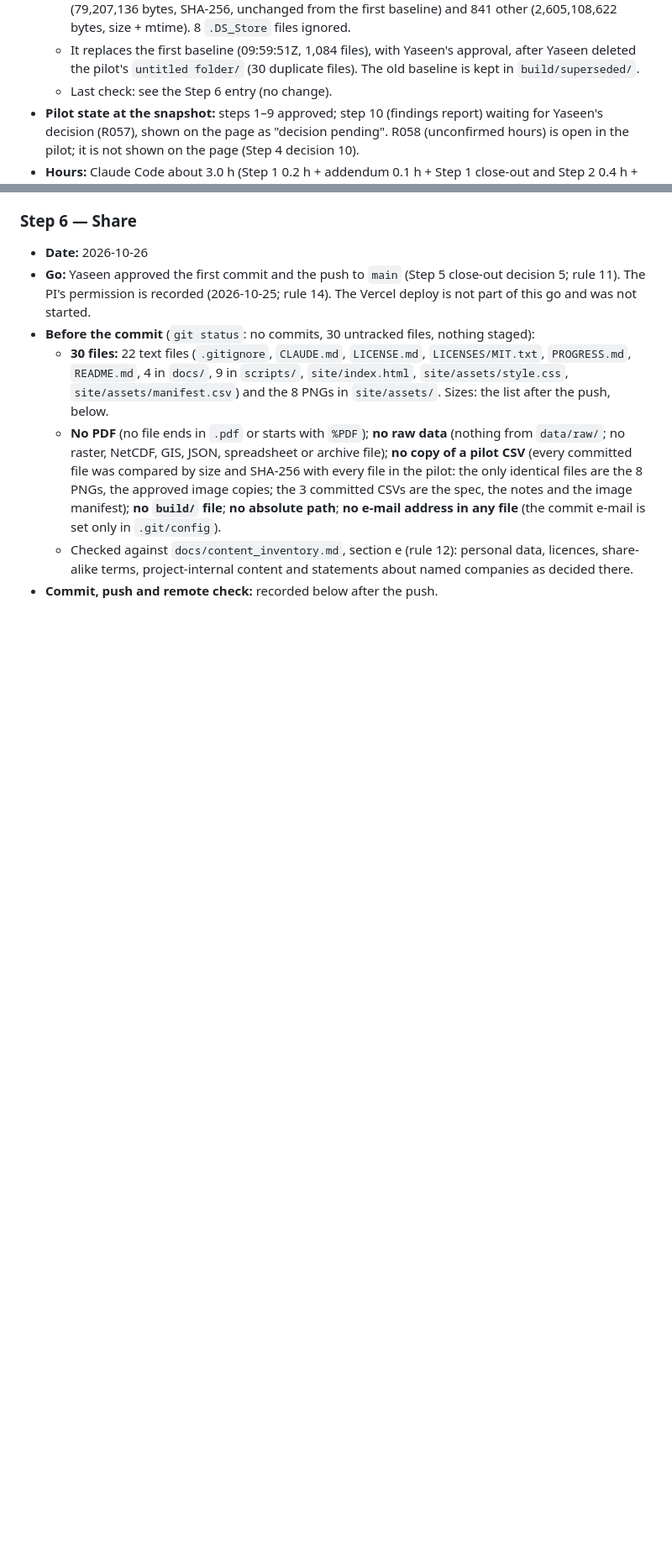
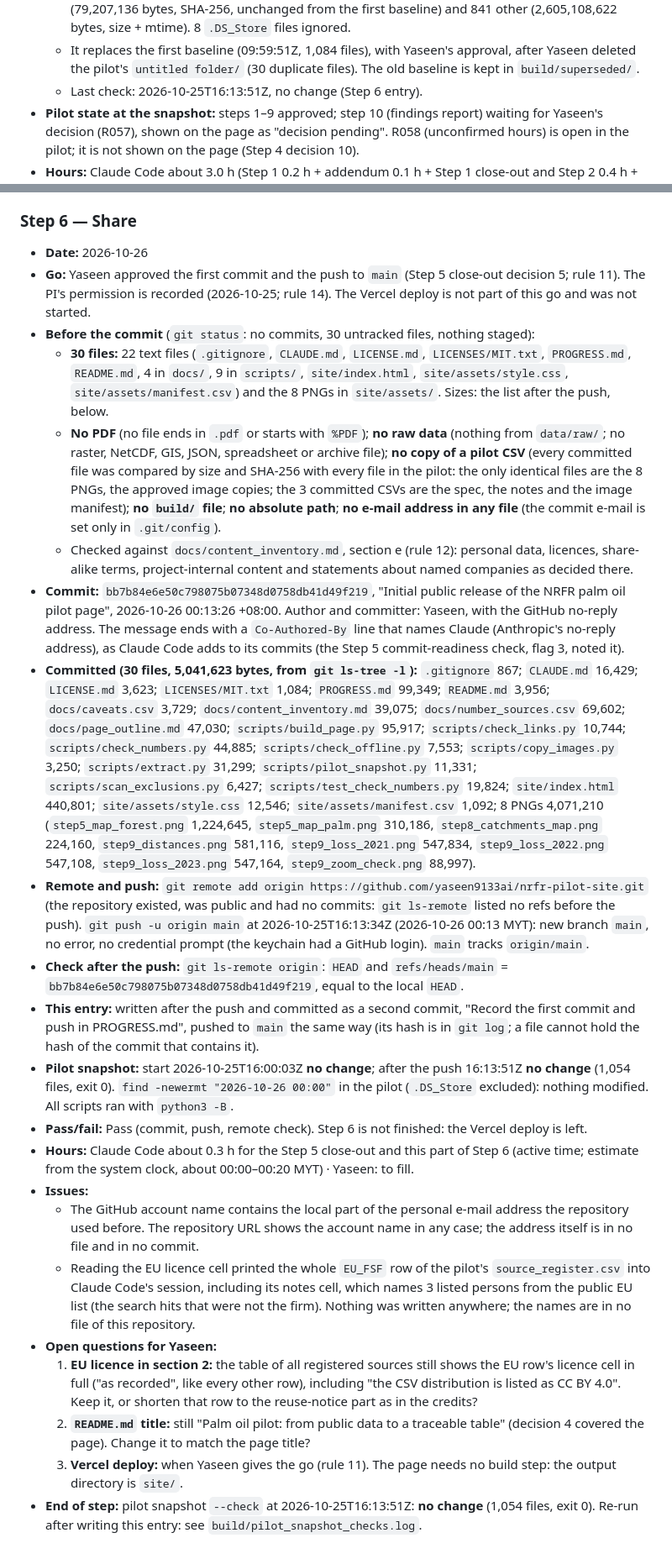
Before and after one commit to yaseen9133ai/nrfr-pilot-site, a Markdown page: PROGRESS.md, 2 parts joined by grey strips. Shown at 84% size. Rendered like a GitHub page; blank space fills up the shorter version.

Commit message:
Record the first commit and push in PROGRESS.md
Co-Authored-By: Claude Opus 5.5 <noreply@anthropic.com>

```diff
--- a/PROGRESS.md
+++ b/PROGRESS.md
@@ -24,7 +24,7 @@ _Replaced (not appended) at the end of every step._
 - **Pilot snapshot:**
   - Baseline 2026-10-25T10:25:57Z (`build/pilot_snapshot.csv`): 1,054 files. 213 in site scope (79,207,136 bytes, SHA-256, unchanged from the first baseline) and 841 other (2,605,108,622 bytes, size + mtime). 8 `.DS_Store` files ignored.
   - It replaces the first baseline (09:59:51Z, 1,084 files), with Yaseen's approval, after Yaseen deleted the pilot's `untitled folder/` (30 duplicate files). The old baseline is kept in `build/superseded/`.
-  - Last check: see the Step 6 entry (no change).
+  - Last check: 2026-10-25T16:13:51Z, no change (Step 6 entry).
 - **Pilot state at the snapshot:** steps 1–9 approved; step 10 (findings report) waiting for Yaseen's decision (R057), shown on the page as "decision pending". R058 (unconfirmed hours) is open in the pilot; it is not shown on the page (Step 4 decision 10).
 - **Hours:** Claude Code about 3.0 h (Step 1 0.2 h + addendum 0.1 h + Step 1 close-out and Step 2 0.4 h + Step 2 close-out and Step 3 0.5 h + Step 3 close-out and Step 4 0.5 h + Step 4 close-out and Step 5 0.4 h + Step 5 fix round 0.6 h + Step 5 close-out and Step 6 0.3 h; estimates from the system clock) · Yaseen 1 h (Step 1) + 1 h (Step 2) + 1 h (Step 3) + 1 h (Step 4) + 1 h (Step 5) + 1 h (fix round) + Step 6 (to fill).
 
@@ -597,4 +597,19 @@ _Replaced (not appended) at the end of every step._
   - **30 files:** 22 text files (`.gitignore`, `CLAUDE.md`, `LICENSE.md`, `LICENSES/MIT.txt`, `PROGRESS.md`, `README.md`, 4 in `docs/`, 9 in `scripts/`, `site/index.html`, `site/assets/style.css`, `site/assets/manifest.csv`) and the 8 PNGs in `site/assets/`. Sizes: the list after the push, below.
   - **No PDF** (no file ends in `.pdf` or starts with `%PDF`); **no raw data** (nothing from `data/raw/`; no raster, NetCDF, GIS, JSON, spreadsheet or archive file); **no copy of a pilot CSV** (every committed file was compared by size and SHA-256 with every file in the pilot: the only identical files are the 8 PNGs, the approved image copies; the 3 committed CSVs are the spec, the notes and the image manifest); **no `build/` file**; **no absolute path**; **no e-mail address in any file** (the commit e-mail is set only in `.git/config`).
   - Checked against `docs/content_inventory.md`, section e (rule 12): personal data, licences, share-alike terms, project-internal content and statements about named companies as decided there.
-- **Commit, push and remote check:** recorded below after the push.
+- **Commit:** `bb7b84e6e50c798075b07348d0758db41d49f219`, "Initial public release of the NRFR palm oil pilot page", 2026-10-26 00:13:26 +08:00. Author and committer: Yaseen, with the GitHub no-reply address. The message ends with a `Co-Authored-By` line that names Claude (Anthropic's no-reply address), as Claude Code adds to its commits (the Step 5 commit-readiness check, flag 3, noted it).
+- **Committed (30 files, 5,041,623 bytes, from `git ls-tree -l`):** `.gitignore` 867; `CLAUDE.md` 16,429; `LICENSE.md` 3,623; `LICENSES/MIT.txt` 1,084; `PROGRESS.md` 99,349; `README.md` 3,956; `docs/caveats.csv` 3,729; `docs/content_inventory.md` 39,075; `docs/number_sources.csv` 69,602; `docs/page_outline.md` 47,030; `scripts/build_page.py` 95,917; `scripts/check_links.py` 10,744; `scripts/check_numbers.py` 44,885; `scripts/check_offline.py` 7,553; `scripts/copy_images.py` 3,250; `scripts/extract.py` 31,299; `scripts/pilot_snapshot.py` 11,331; `scripts/scan_exclusions.py` 6,427; `scripts/test_check_numbers.py` 19,824; `site/index.html` 440,801; `site/assets/style.css` 12,546; `site/assets/manifest.csv` 1,092; 8 PNGs 4,071,210 (`step5_map_forest.png` 1,224,645, `step5_map_palm.png` 310,186, `step8_catchments_map.png` 224,160, `step9_distances.png` 581,116, `step9_loss_2021.png` 547,834, `step9_loss_2022.png` 547,108, `step9_loss_2023.png` 547,164, `step9_zoom_check.png` 88,997).
+- **Remote and push:** `git remote add origin https://github.com/yaseen9133ai/nrfr-pilot-site.git` (the repository existed, was public and had no commits: `git ls-remote` listed no refs before the push). `git push -u origin main` at 2026-10-25T16:13:34Z (2026-10-26 00:13 MYT): new branch `main`, no error, no credential prompt (the keychain had a GitHub login). `main` tracks `origin/main`.
+- **Check after the push:** `git ls-remote origin`: `HEAD` and `refs/heads/main` = `bb7b84e6e50c798075b07348d0758db41d49f219`, equal to the local `HEAD`.
+- **This entry:** written after the push and committed as a second commit, "Record the first commit and push in PROGRESS.md", pushed to `main` the same way (its hash is in `git log`; a file cannot hold the hash of the commit that contains it).
+- **Pilot snapshot:** start 2026-10-25T16:00:03Z **no change**; after the push 16:13:51Z **no change** (1,054 files, exit 0). `find -newermt "2026-10-26 00:00"` in the pilot (`.DS_Store` excluded): nothing modified. All scripts ran with `python3 -B`.
+- **Pass/fail:** Pass (commit, push, remote check). Step 6 is not finished: the Vercel deploy is left.
+- **Hours:** Claude Code about 0.3 h for the Step 5 close-out and this part of Step 6 (active time; estimate from the system clock, about 00:00–00:20 MYT) · Yaseen: to fill.
+- **Issues:**
+  - The GitHub account name contains the local part of the personal e-mail address the repository used before. The repository URL shows the account name in any case; the address itself is in no file and in no commit.
+  - Reading the EU licence cell printed the whole `EU_FSF` row of the pilot's `source_register.csv` into Claude Code's session, including its notes cell, which names 3 listed persons from the public EU list (the search hits that were not the firm). Nothing was written anywhere; the names are in no file of this repository.
+- **Open questions for Yaseen:**
+  1. **EU licence in section 2:** the table of all registered sources still shows the EU row's licence cell in full ("as recorded", like every other row), including "the CSV distribution is listed as CC BY 4.0". Keep it, or shorten that row to the reuse-notice part as in the credits?
+  2. **`README.md` title:** still "Palm oil pilot: from public data to a traceable table" (decision 4 covered the page). Change it to match the page title?
+  3. **Vercel deploy:** when Yaseen gives the go (rule 11). The page needs no build step: the output directory is `site/`.
+- **End of step:** pilot snapshot `--check` at 2026-10-25T16:13:51Z: **no change** (1,054 files, exit 0). Re-run after writing this entry: see `build/pilot_snapshot_checks.log`.
```
Also changed, not shown: other parts of PROGRESS.md (+1 -1 lines).
